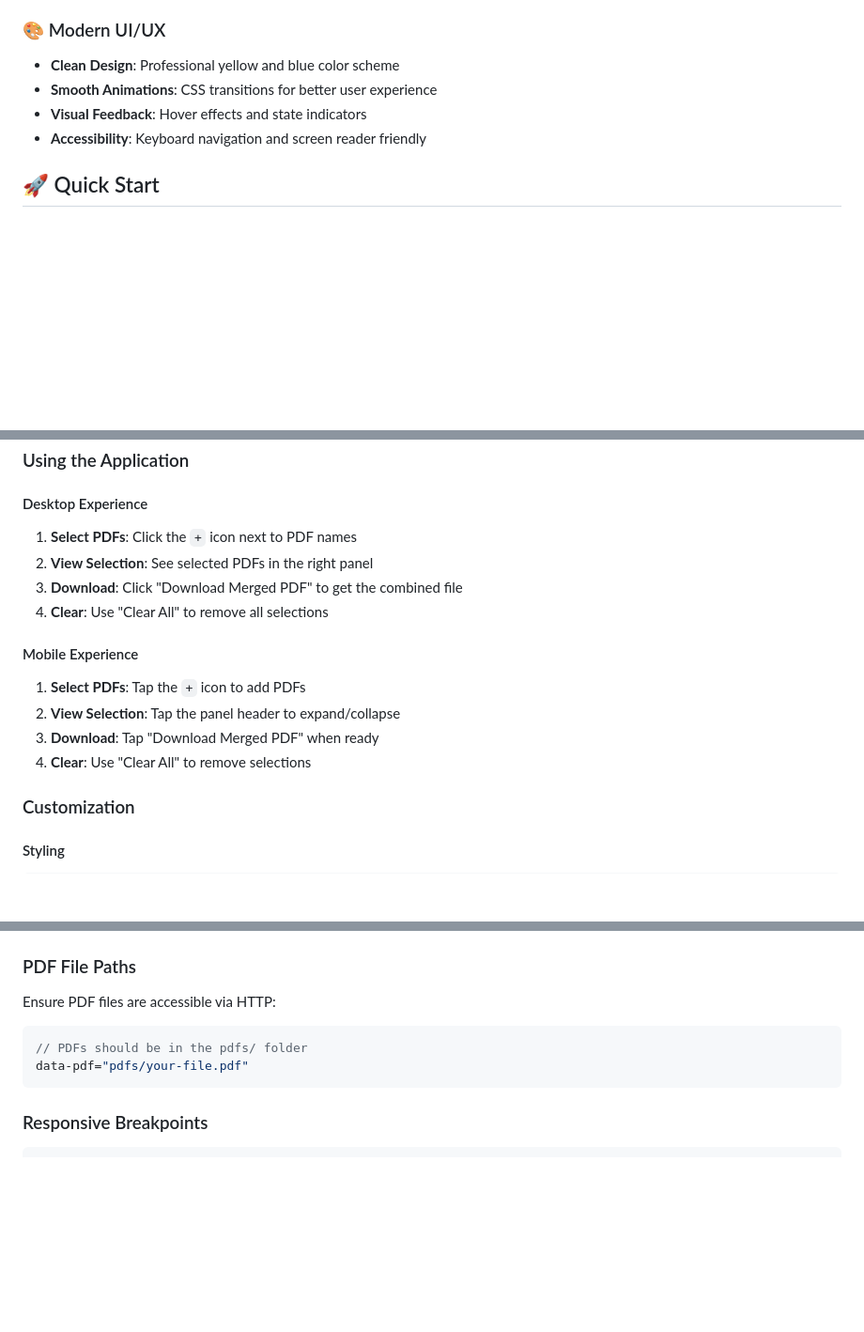
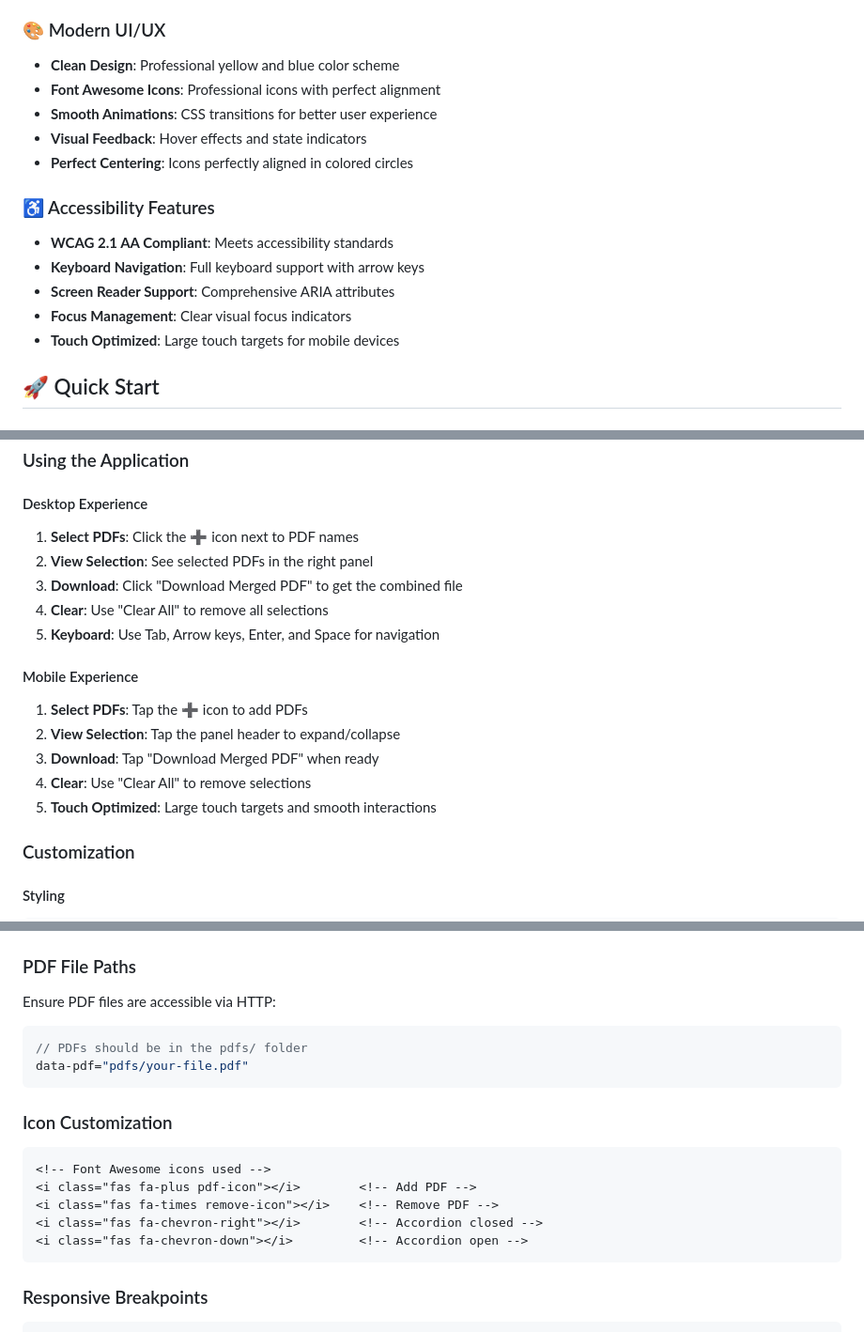
Before and after one commit to amiPuskar/pdf-merger-js, a Markdown page: README.md, 3 parts joined by grey strips. Shown at 94% size. Drawn GitHub-style; blank space fills up the shorter version.

````diff
--- a/README.md
+++ b/README.md
@@ -24,9 +26,17 @@ A modern, responsive web application for merging multiple PDF files into a singl
 
 ### 🎨 Modern UI/UX
 - **Clean Design**: Professional yellow and blue color scheme
+- **Font Awesome Icons**: Professional icons with perfect alignment
 - **Smooth Animations**: CSS transitions for better user experience
 - **Visual Feedback**: Hover effects and state indicators
-- **Accessibility**: Keyboard navigation and screen reader friendly
+- **Perfect Centering**: Icons perfectly aligned in colored circles
+
+### ♿ Accessibility Features
+- **WCAG 2.1 AA Compliant**: Meets accessibility standards
+- **Keyboard Navigation**: Full keyboard support with arrow keys
+- **Screen Reader Support**: Comprehensive ARIA attributes
+- **Focus Management**: Clear visual focus indicators
+- **Touch Optimized**: Large touch targets for mobile devices
 
 ## 🚀 Quick Start
 
@@ -116,16 +127,18 @@ pdf-merger-js/
 ### Using the Application
 
 #### Desktop Experience
-1. **Select PDFs**: Click the `+` icon next to PDF names
+1. **Select PDFs**: Click the ➕ icon next to PDF names
 2. **View Selection**: See selected PDFs in the right panel
 3. **Download**: Click "Download Merged PDF" to get the combined file
 4. **Clear**: Use "Clear All" to remove all selections
+5. **Keyboard**: Use Tab, Arrow keys, Enter, and Space for navigation
 
 #### Mobile Experience
-1. **Select PDFs**: Tap the `+` icon to add PDFs
+1. **Select PDFs**: Tap the ➕ icon to add PDFs
 2. **View Selection**: Tap the panel header to expand/collapse
 3. **Download**: Tap "Download Merged PDF" when ready
 4. **Clear**: Use "Clear All" to remove selections
+5. **Touch Optimized**: Large touch targets and smooth interactions
 
 ### Customization
 
@@ -162,6 +175,15 @@ Ensure PDF files are accessible via HTTP:
 data-pdf="pdfs/your-file.pdf"
 ```
 
+### Icon Customization
+```html
+<!-- Font Awesome icons used -->
+<i class="fas fa-plus pdf-icon"></i>        <!-- Add PDF -->
+<i class="fas fa-times remove-icon"></i>    <!-- Remove PDF -->
+<i class="fas fa-chevron-right"></i>        <!-- Accordion closed -->
+<i class="fas fa-chevron-down"></i>         <!-- Accordion open -->
+```
+
 ### Responsive Breakpoints
 ```css
 /* Mobile and tablet */
````
Also changed, not shown: other parts of README.md (+48 -4 lines).
